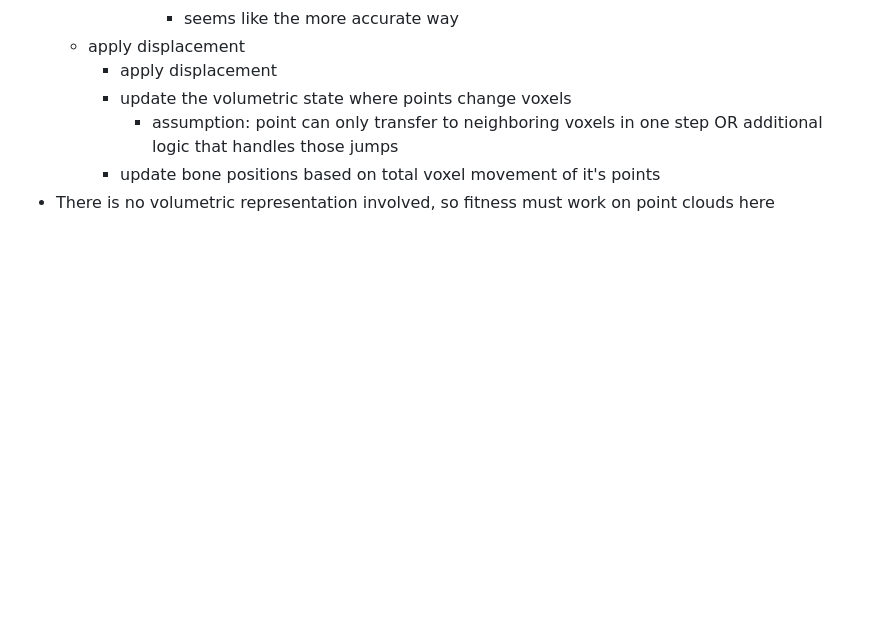
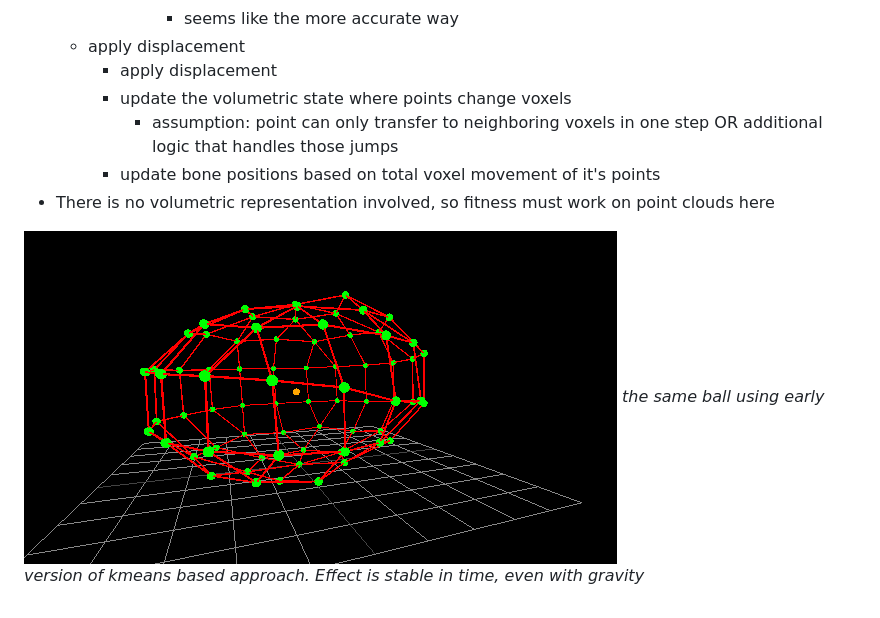
Before and after one commit to Oloqq/crocheteer, a Markdown page: docs/Simulation.md, the part around the change. Rendered like a GitHub page; pictures changed too: docs/2024-03-03-19-10-01.png (added); blank space fills up the shorter version.

```diff
--- a/docs/Simulation.md
+++ b/docs/Simulation.md
@@ -181,3 +181,6 @@ Now we must add a skeleton to the process.
       - assumption: point can only transfer to neighboring voxels in one step OR additional logic that handles those jumps
     - update bone positions based on total voxel movement of it's points
 - There is no volumetric representation involved, so fitness must work on point clouds here
+
+![](2024-03-03-19-10-01.png)
+*the same ball using early version of kmeans based approach. Effect is stable in time, even with gravity*
```
Also changed, not shown: 2 other files.
